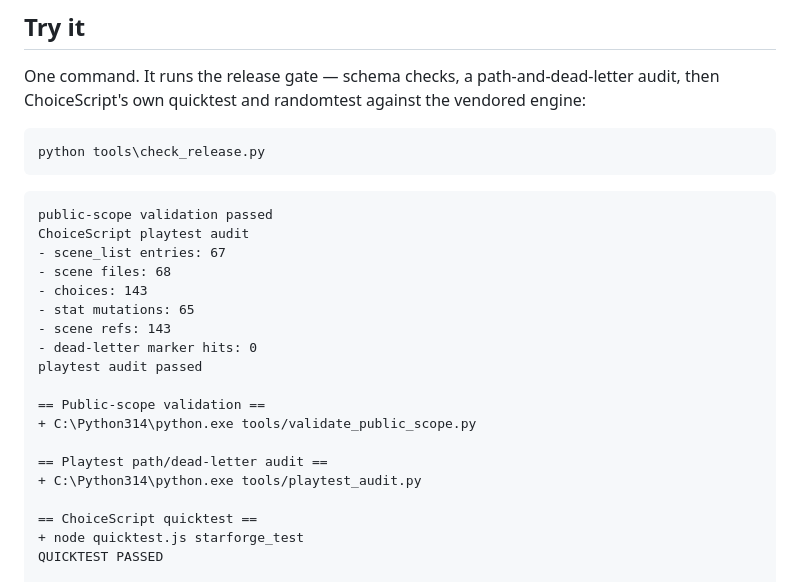
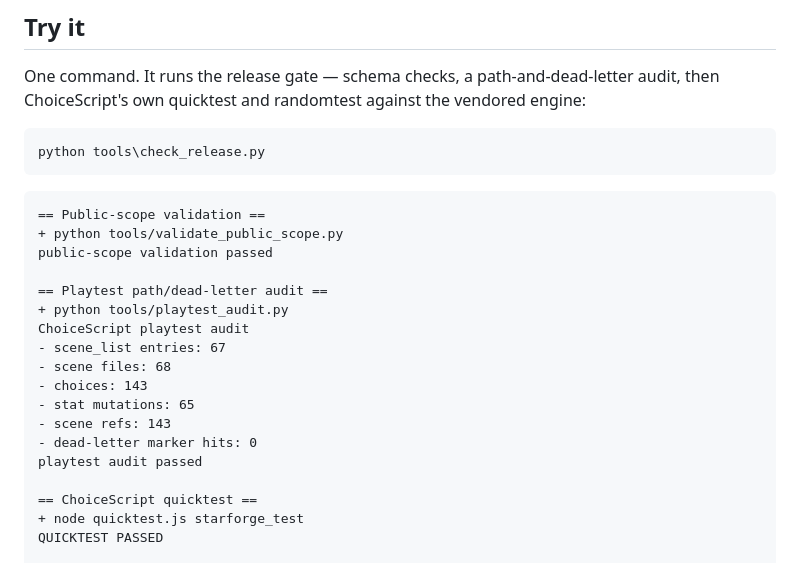
Before and after one commit to AthenaTheOwl/starforge-choicescript-demo, a Markdown page: README.md, the part around the change. Rendered like a GitHub page.

Commit message:
docs: match README sample gate output to what the gate prints
Each == header and + command line now comes before its tool output, and the
author's absolute Windows interpreter path is replaced with python.

Co-Authored-By: Claude Opus 5.5 <noreply@anthropic.com>
Claude-Session: https://claude.ai/code/session_01VPffdmV46zJ4xqDcCfy3AN

````diff
--- a/README.md
+++ b/README.md
@@ -28,7 +28,12 @@ python tools\check_release.py
 ```
 
 ```
+== Public-scope validation ==
++ python tools/validate_public_scope.py
 public-scope validation passed
+
+== Playtest path/dead-letter audit ==
++ python tools/playtest_audit.py
 ChoiceScript playtest audit
 - scene_list entries: 67
 - scene files: 68
@@ -37,12 +42,6 @@ ChoiceScript playtest audit
 - scene refs: 143
 - dead-letter marker hits: 0
 playtest audit passed
-
-== Public-scope validation ==
-+ C:\Python314\python.exe tools/validate_public_scope.py
-
-== Playtest path/dead-letter audit ==
-+ C:\Python314\python.exe tools/playtest_audit.py
 
 == ChoiceScript quicktest ==
 + node quicktest.js starforge_test
````
